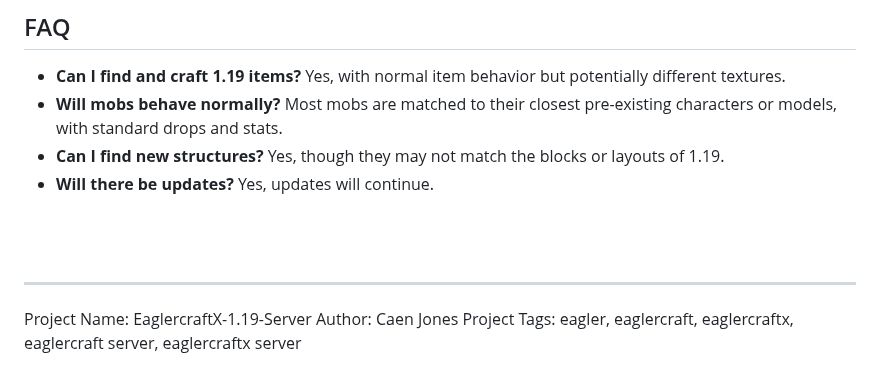
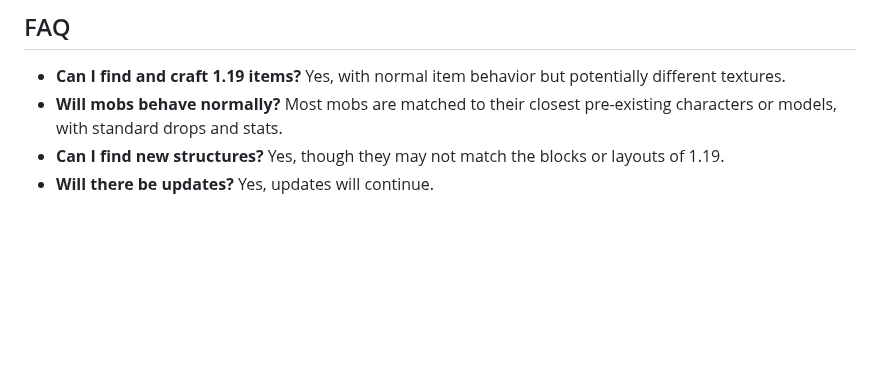
Before and after one commit to CaenJones/EaglercraftX-1.19-Server, a Markdown page: README.md, the part around the change. Drawn GitHub-style; blank space fills up the shorter version.

```diff
--- a/README.md
+++ b/README.md
@@ -55,10 +55,3 @@ If your server is not starting after a crash, try deleting the `server/world/ses
 - **Will mobs behave normally?** Most mobs are matched to their closest pre-existing characters or models, with standard drops and stats.
 - **Can I find new structures?** Yes, though they may not match the blocks or layouts of 1.19.
 - **Will there be updates?** Yes, updates will continue.
-<br>
-<br>
-
----
-Project Name: EaglercraftX-1.19-Server
-Author: Caen Jones
-Project Tags: eagler, eaglercraft, eaglercraftx, eaglercraft server, eaglercraftx server
```
